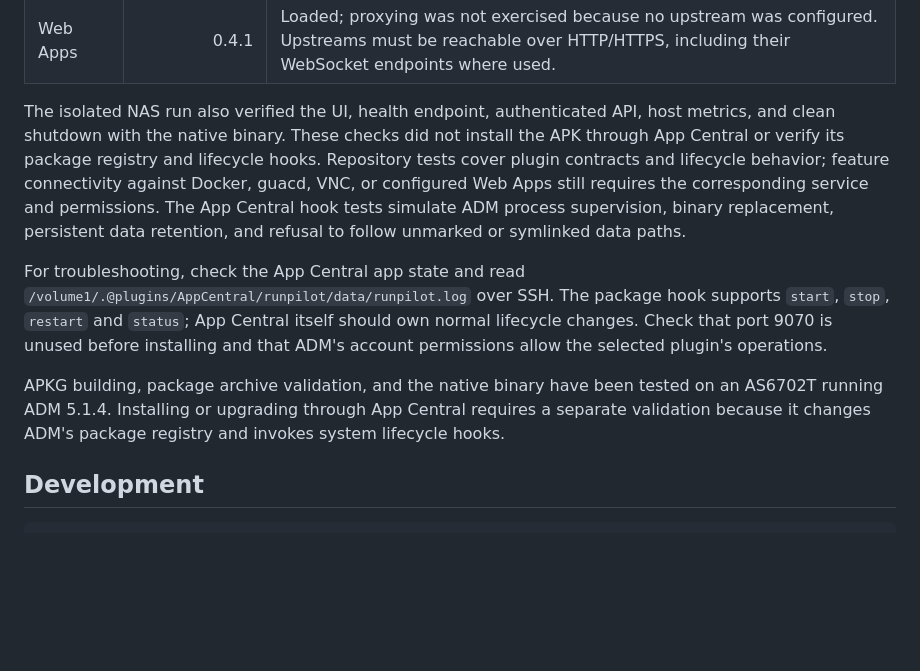
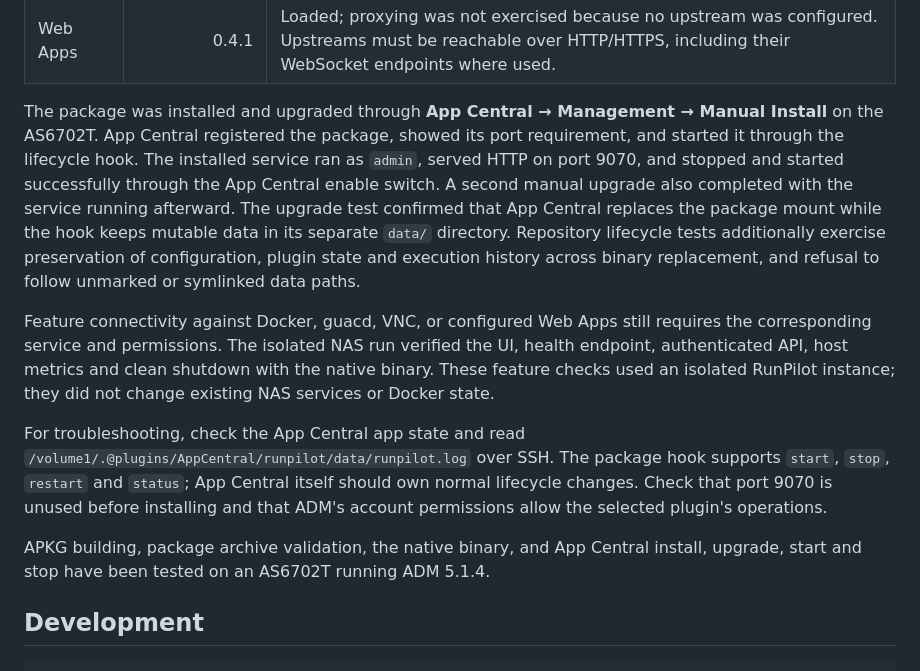
Before and after one commit to szilab/RunPilot, a Markdown page: README.md, the part around the change. GitHub-like rendering; blank space fills up the shorter version.

Commit message:
docs: record App Central lifecycle validation

```diff
--- a/README.md
+++ b/README.md
@@ -190,14 +190,23 @@ running as the package's `admin` service account:
 | VNC | 1.0.1 | Loaded; session connectivity was not tested because no VNC target was available. Configure a reachable external VNC server. |
 | Web Apps | 0.4.1 | Loaded; proxying was not exercised because no upstream was configured. Upstreams must be reachable over HTTP/HTTPS, including their WebSocket endpoints where used. |
 
-The isolated NAS run also verified the UI, health endpoint, authenticated API,
-host metrics, and clean shutdown with the native binary. These checks did not
-install the APK through App Central or verify its package registry and lifecycle
-hooks. Repository tests cover plugin contracts and lifecycle behavior; feature
-connectivity against Docker, guacd, VNC, or configured Web Apps still requires
-the corresponding service and permissions. The App Central hook tests simulate
-ADM process supervision, binary replacement, persistent data retention, and
-refusal to follow unmarked or symlinked data paths.
+The package was installed and upgraded through **App Central → Management →
+Manual Install** on the AS6702T. App Central registered the package, showed its
+port requirement, and started it through the lifecycle hook. The installed
+service ran as `admin`, served HTTP on port 9070, and stopped and started
+successfully through the App Central enable switch. A second manual upgrade
+also completed with the service running afterward. The upgrade test confirmed
+that App Central replaces the package mount while the hook keeps mutable data
+in its separate `data/` directory. Repository lifecycle tests additionally
+exercise preservation of configuration, plugin state and execution history
+across binary replacement, and refusal to follow unmarked or symlinked data
+paths.
+
+Feature connectivity against Docker, guacd, VNC, or configured Web Apps still
+requires the corresponding service and permissions. The isolated NAS run
+verified the UI, health endpoint, authenticated API, host metrics and clean
+shutdown with the native binary. These feature checks used an isolated RunPilot
+instance; they did not change existing NAS services or Docker state.
 
 For troubleshooting, check the App Central app state and read
 `/volume1/.@plugins/AppCentral/runpilot/data/runpilot.log` over SSH. The package
@@ -205,10 +214,9 @@ hook supports `start`, `stop`, `restart` and `status`; App Central itself should
 own normal lifecycle changes. Check that port 9070 is unused before installing
 and that ADM's account permissions allow the selected plugin's operations.
 
-APKG building, package archive validation, and the native binary have been
-tested on an AS6702T running ADM 5.1.4. Installing or upgrading through App
-Central requires a separate validation because it changes ADM's package
-registry and invokes system lifecycle hooks.
+APKG building, package archive validation, the native binary, and App Central
+install, upgrade, start and stop have been tested on an AS6702T running ADM
+5.1.4.
 
 ## Development
 
```
